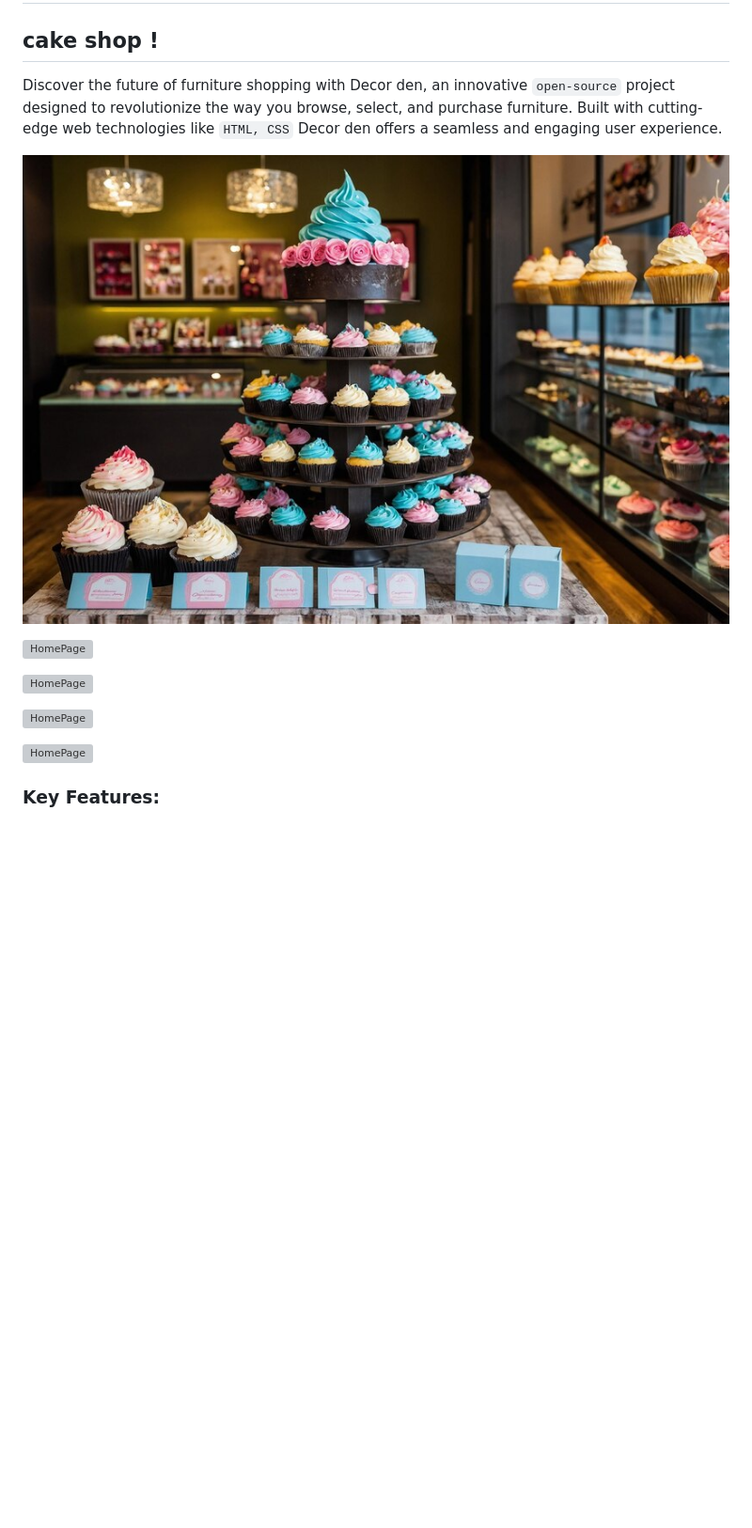
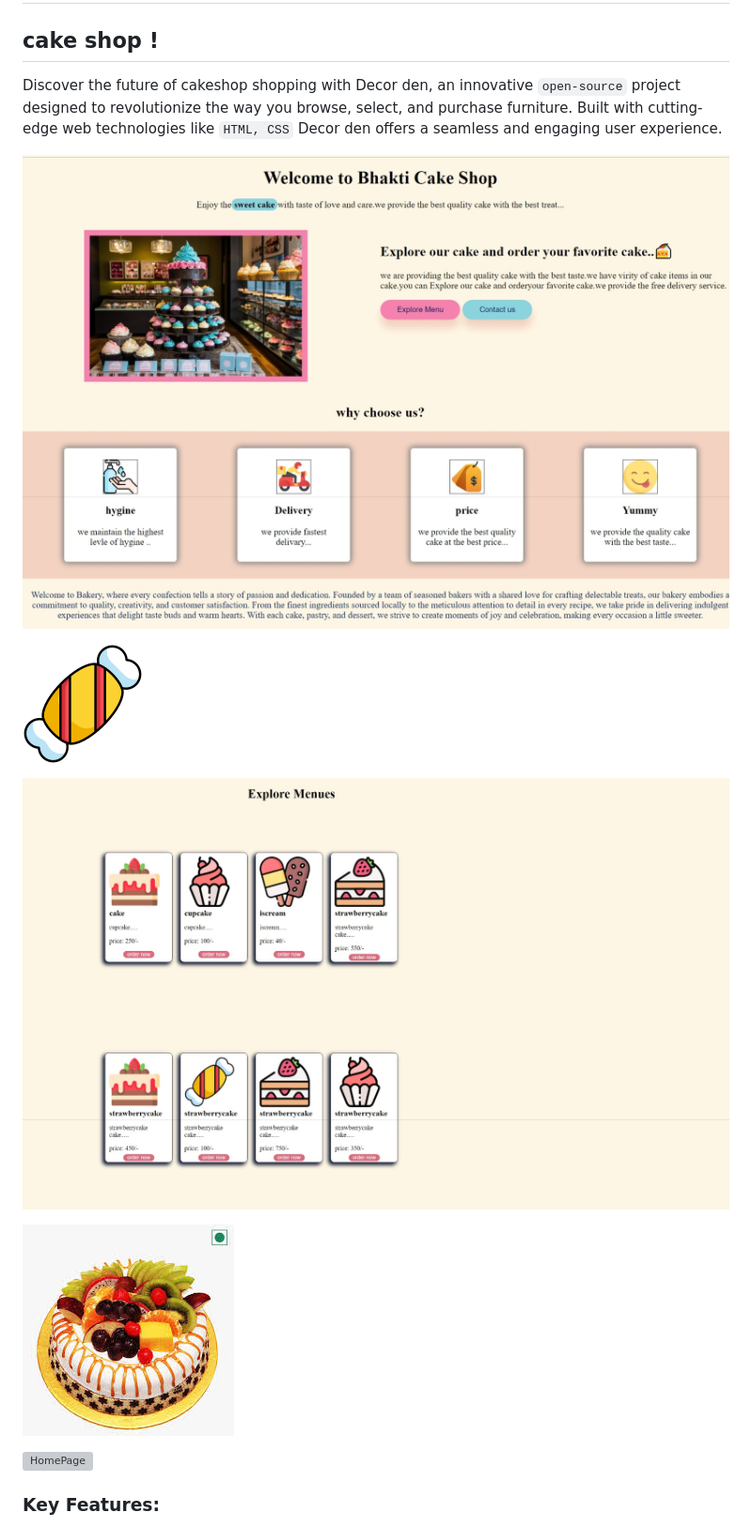
Before and after one commit to BhaktiDethe/bhakti-sweet-shop, a Markdown page: readme.md, the part around the change. Shown: that part at 94% size. GitHub-like rendering; pictures changed too: img/123.jpeg (added), img/6.jpeg (added); blank space fills up the shorter version; grey boxes are pictures that could not be loaded.

Commit message:
new information add

```diff
--- a/readme.md
+++ b/readme.md
@@ -3,15 +3,15 @@
 ## cake shop !
 
 
-Discover the future of furniture shopping with Decor den, an innovative `open-source` project designed to revolutionize the way you browse, select, and purchase furniture. Built with cutting-edge web technologies like `HTML, CSS` Decor den offers a seamless and engaging user experience.
+Discover the future of cakeshop shopping with Decor den, an innovative `open-source` project designed to revolutionize the way you browse, select, and purchase furniture. Built with cutting-edge web technologies like `HTML, CSS` Decor den offers a seamless and engaging user experience.
 
-![HomePage](./img/cake%20shop.jpg)
+![HomePage](./img/123.jpeg)
 
-![HomePage](./index.html)
+![HomePage](./img/meues/toffee%20choco.png)
 
-![HomePage](./page/about.html)
+![HomePage](./img/6.jpeg)
 
-![HomePage](./images/githubimg/img3.png)
+![HomePage](./img/egglesscake.jpg)
 
 ![HomePage](./images/githubimg/img5.png)
 
```
Also changed, not shown: page/5.jpeg (added).
